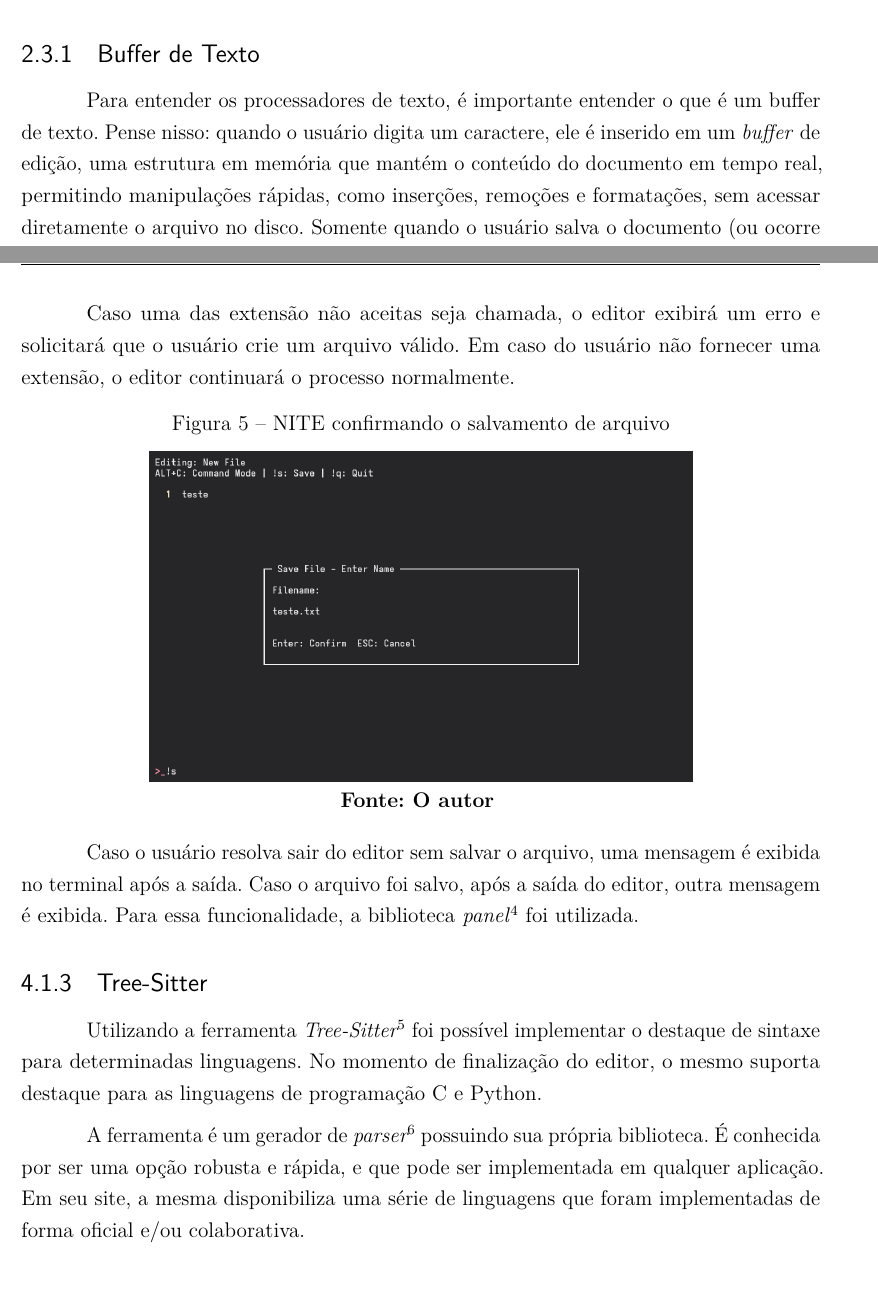
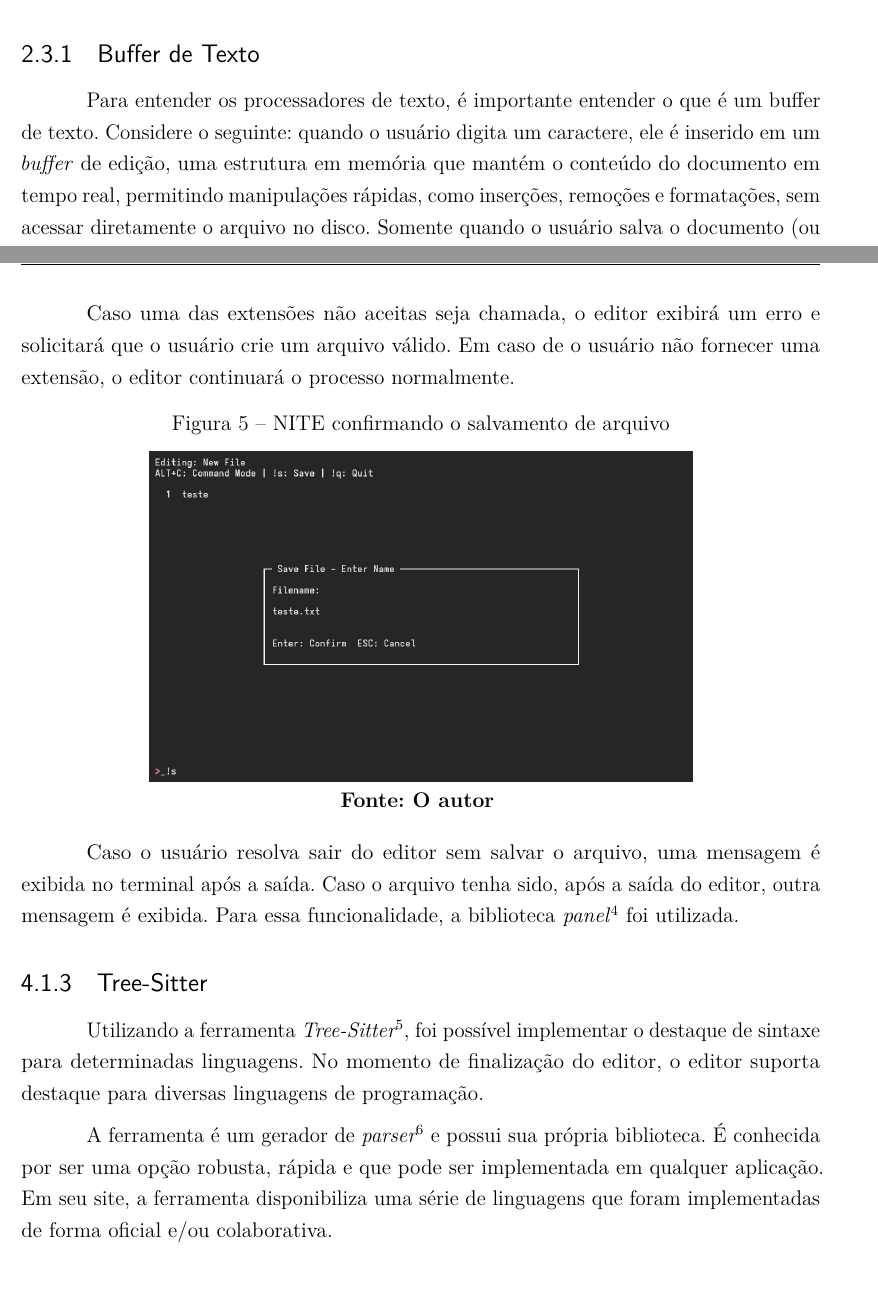
Before and after one commit to Sunref/nite, a LaTeX thesis (Document/Technical Report/Template Latex - Relatorio Tecnico - IFSP - SBV.tex, which reads Document/Technical Report/capitulo02ConsideracoesGerais.tex, Document/Technical Report/capitulo04AnaliseDosResultados.tex): two parts of pages 13 and 24 of 31, joined at a grey line, cut so that both start at the same text. Compiled offline with pdfLaTeX.

Commit message:
FIX: Portuguese errors

```diff
--- a/Document/Technical Report/capitulo02ConsideracoesGerais.tex
+++ b/Document/Technical Report/capitulo02ConsideracoesGerais.tex
@@ -61,7 +61,7 @@ Portanto, no campo da computação, a existência de ferramentas que lidam com a
 
 \subsection{Buffer de Texto}
 
-Para entender os processadores de texto, é importante entender o que é um buffer de texto. Pense nisso: quando o usuário digita um caractere, ele é inserido em um \textit{buffer} de edição, uma estrutura em memória que mantém o conteúdo do documento em tempo real, permitindo manipulações rápidas, como inserções, remoções e formatações, sem acessar diretamente o arquivo no disco. Somente quando o usuário salva o documento (ou ocorre um salvamento automático) é que o conteúdo de fato é gravado permanentemente no armazenamento \cite{Jacobson1989}.
+Para entender os processadores de texto, é importante entender o que é um buffer de texto. Considere o seguinte: quando o usuário digita um caractere, ele é inserido em um \textit{buffer} de edição, uma estrutura em memória que mantém o conteúdo do documento em tempo real, permitindo manipulações rápidas, como inserções, remoções e formatações, sem acessar diretamente o arquivo no disco. Somente quando o usuário salva o documento (ou ocorre um salvamento automático) é que o conteúdo de fato é gravado permanentemente no armazenamento \cite{Jacobson1989}.
 
 \begin{tikzpicture}[
     scale=0.9,
--- a/Document/Technical Report/capitulo04AnaliseDosResultados.tex
+++ b/Document/Technical Report/capitulo04AnaliseDosResultados.tex
@@ -79,7 +79,7 @@ Ao criar um arquivo no NITE, o mesmo inicia o modo edição em um arquivo limpo
     \end{tabular}
 \end{table}
 
-Caso uma das extensão não aceitas seja chamada, o editor exibirá um erro e solicitará que o usuário crie um arquivo válido. Em caso do usuário não fornecer uma extensão, o editor continuará o processo normalmente.
+Caso uma das extensões não aceitas seja chamada, o editor exibirá um erro e solicitará que o usuário crie um arquivo válido. Em caso de o usuário não fornecer uma extensão, o editor continuará o processo normalmente.
 
 \FloatBarrier
 \begin{figure}[!htbp]
@@ -90,14 +90,14 @@ Caso uma das extensão não aceitas seja chamada, o editor exibirá um erro e so
 \end{figure}
 \FloatBarrier
 
-Caso o usuário resolva sair do editor sem salvar o arquivo, uma mensagem é exibida no terminal após a saída. Caso o arquivo foi salvo, após a saída do editor, outra mensagem é exibida. Para essa funcionalidade, a biblioteca \textit{panel}\footnote{Faz parte do conjunto de bibliotecas \textit{ncurses}, usada para criar interfaces de texto como janelas, menus e painéis sobrepostos} foi utilizada.
+Caso o usuário resolva sair do editor sem salvar o arquivo, uma mensagem é exibida no terminal após a saída. Caso o arquivo tenha sido, após a saída do editor, outra mensagem é exibida. Para essa funcionalidade, a biblioteca \textit{panel}\footnote{Faz parte do conjunto de bibliotecas \textit{ncurses}, usada para criar interfaces de texto como janelas, menus e painéis sobrepostos} foi utilizada.
 
 \subsection{Tree-Sitter}
 \label{subsec:tree_s}
 
-Utilizando a ferramenta \textit{Tree-Sitter\footnote{Disponível em: https://tree-sitter.github.io/tree-sitter/}} foi possível implementar o destaque de sintaxe para determinadas linguagens. No momento de finalização do editor, o mesmo suporta destaque para as linguagens de programação C e Python.
+Utilizando a ferramenta \textit{Tree-Sitter\footnote{Disponível em: https://tree-sitter.github.io/tree-sitter/}}, foi possível implementar o destaque de sintaxe para determinadas linguagens. No momento de finalização do editor, o editor suporta destaque para diversas linguagens de programação.
 
-A ferramenta é um gerador de \textit{parser\footnote{É um analisador sintático. Sua função é ler uma entrada de dados que possuem certas regras específicas e montar sua estrutura.}} possuindo sua própria biblioteca. É conhecida por ser uma opção robusta e rápida, e que pode ser implementada em qualquer aplicação. Em seu site, a mesma disponibiliza uma série de linguagens que foram implementadas de forma oficial e/ou colaborativa.
+A ferramenta é um gerador de \textit{parser\footnote{É um analisador sintático. Sua função é ler uma entrada de dados que possuem certas regras específicas e montar sua estrutura.}} e possui sua própria biblioteca. É conhecida por ser uma opção robusta, rápida e que pode ser implementada em qualquer aplicação. Em seu site, a ferramenta disponibiliza uma série de linguagens que foram implementadas de forma oficial e/ou colaborativa.
 
 \FloatBarrier
 \begin{figure}[!htbp]
```
Also changed, not shown: Document/Technical Report/capitulo04AnaliseDosResultados.tex (10 more changed lines).
